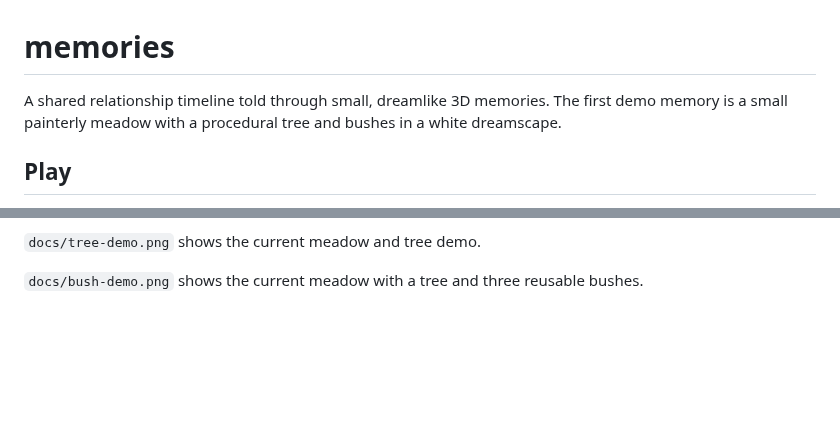
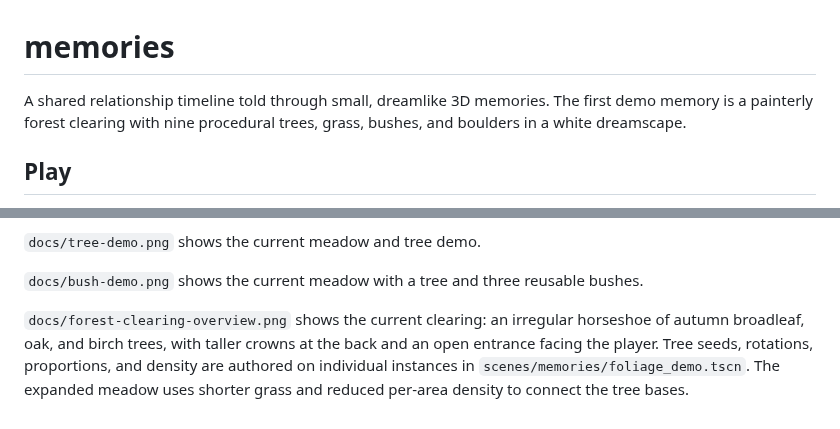
Before and after one commit to sorenair/memories, a Markdown page: README.md, 2 parts joined by grey strips. Drawn GitHub-style; blank space fills up the shorter version.

```diff
--- a/README.md
+++ b/README.md
@@ -1,6 +1,6 @@
 # memories
 
-A shared relationship timeline told through small, dreamlike 3D memories. The first demo memory is a small painterly meadow with a procedural tree and bushes in a white dreamscape.
+A shared relationship timeline told through small, dreamlike 3D memories. The first demo memory is a painterly forest clearing with nine procedural trees, grass, bushes, and boulders in a white dreamscape.
 
 ## Play
 
@@ -68,3 +68,5 @@ For a rendered movement timing check, run `godot --path . --script tests/movemen
 `docs/tree-demo.png` shows the current meadow and tree demo.
 
 `docs/bush-demo.png` shows the current meadow with a tree and three reusable bushes.
+
+`docs/forest-clearing-overview.png` shows the current clearing: an irregular horseshoe of autumn broadleaf, oak, and birch trees, with taller crowns at the back and an open entrance facing the player. Tree seeds, rotations, proportions, and density are authored on individual instances in `scenes/memories/foliage_demo.tscn`. The expanded meadow uses shorter grass and reduced per-area density to connect the tree bases.
```
Also changed, not shown: components/foliage/README.md (+2 -0 lines), components/foliage/TREES.md (+7 -3 lines), docs/forest-clearing-overview.png (added), docs/forest-clearing.png (added), docs/tree-variants.png, 8 other files.
